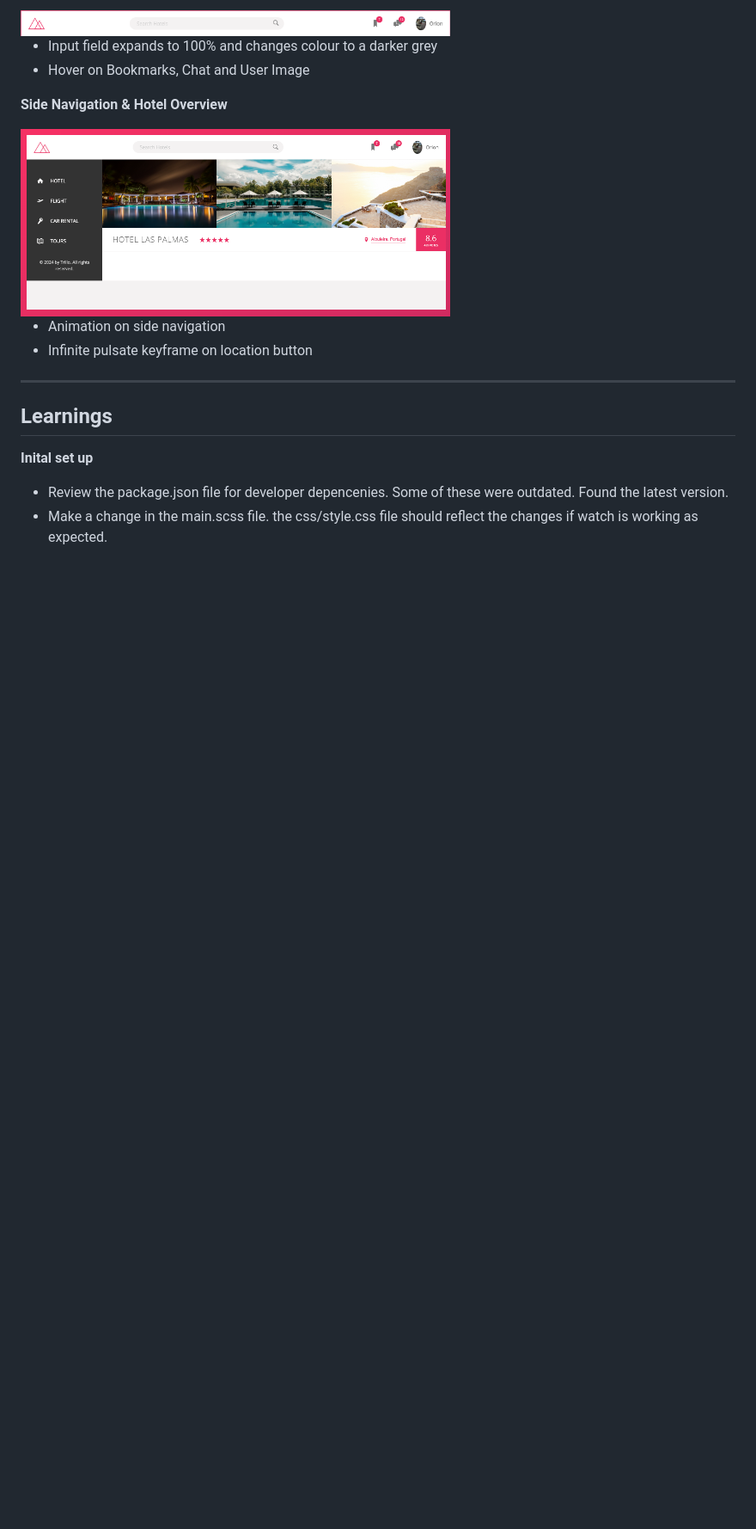
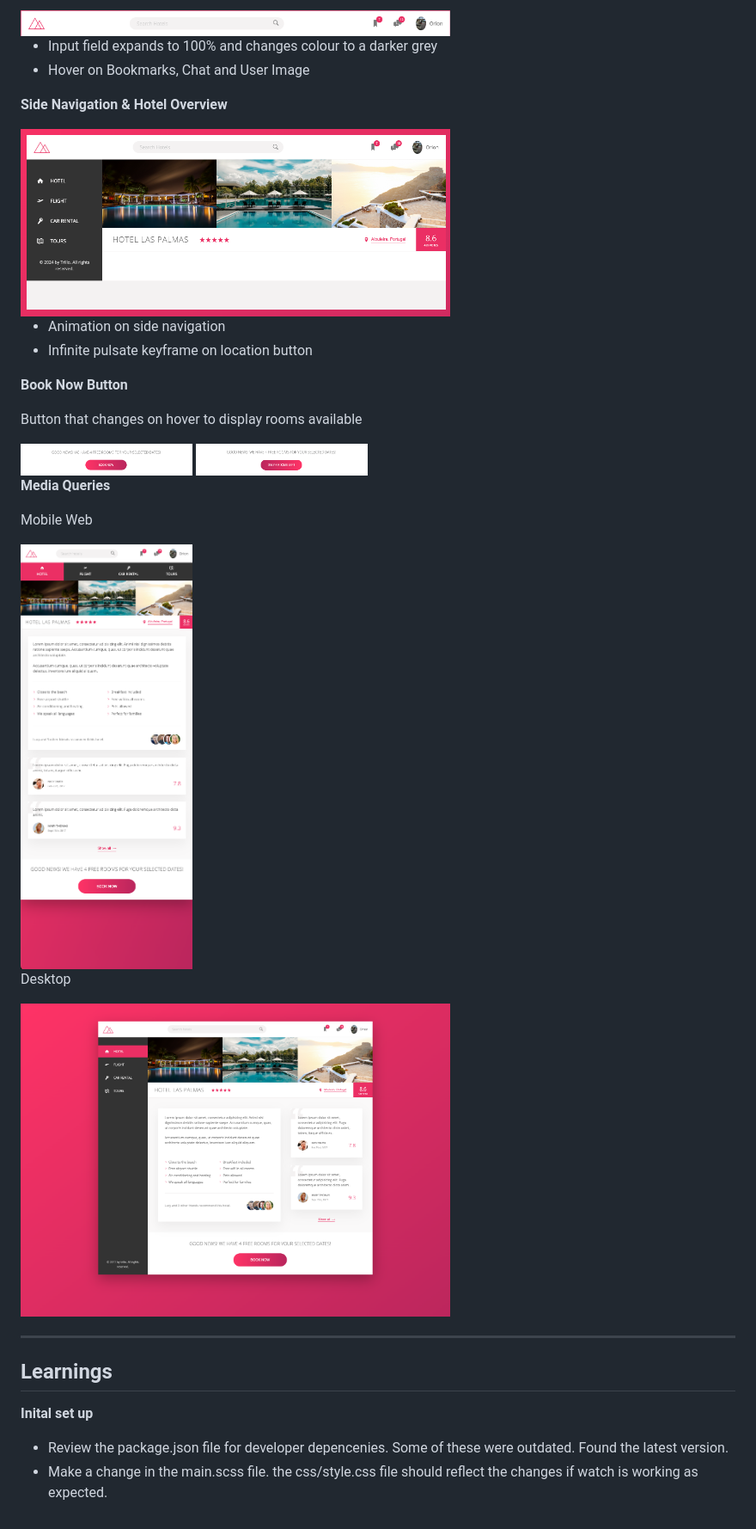
Before and after one commit to KatrinaTom/Flexbox-Practice-Trillo, a Markdown page: README.md, the part around the change. Shown at 86% size. Drawn GitHub-style; pictures changed too: screenshots/cta_booknow.png (added), screenshots/cta_rooms_left.png (added), screenshots/desktop.png (added); blank space fills up the shorter version.

```diff
--- a/README.md
+++ b/README.md
@@ -60,6 +60,23 @@ ____
 - Animation on side navigation
 - Infinite pulsate keyframe on location button
 
+**Book Now Button**
+
+Button that changes on hover to display rooms available
+
+<img src="screenshots/cta_booknow.png" width="200" />
+<img src="screenshots/cta_rooms_left.png" width="200" />
+
+**Media Queries**
+
+Mobile Web
+
+<img src="screenshots/mobile_web.png" width="200" />
+
+Desktop
+
+<img src="screenshots/desktop.png" width="500" />
+
 ____
 
 ## Learnings
```
Also changed, not shown: 1 other file.
